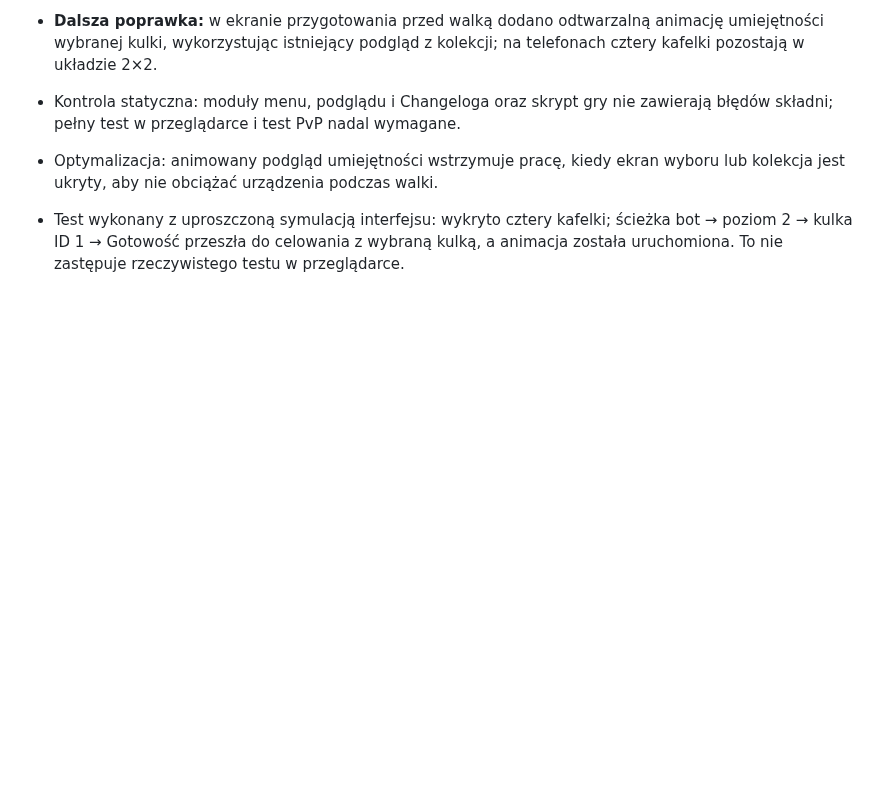
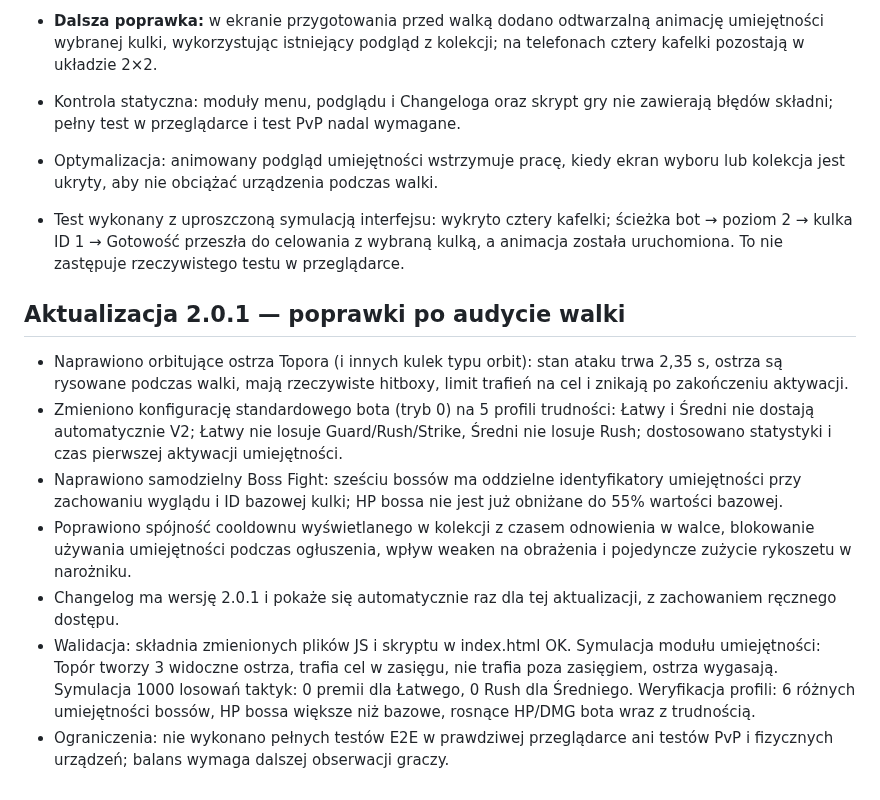
Before and after one commit to shadow31905/ball-vs-ball, a Markdown page: BVB-WORKLOG.md, the part around the change. Rendered like a GitHub page; blank space fills up the shorter version.

Commit message:
Document combat bug fixes and simulated regression checks for 2.0.1

```diff
--- a/BVB-WORKLOG.md
+++ b/BVB-WORKLOG.md
@@ -46,3 +46,13 @@ Ten plik jest **wewnętrzną listą projektu**, nie jest wczytywany przez stron
 
 - Optymalizacja: animowany podgląd umiejętności wstrzymuje pracę, kiedy ekran wyboru lub kolekcja jest ukryty, aby nie obciążać urządzenia podczas walki.
 - Test wykonany z uproszczoną symulacją interfejsu: wykryto cztery kafelki; ścieżka bot → poziom 2 → kulka ID 1 → Gotowość przeszła do celowania z wybraną kulką, a animacja została uruchomiona. To nie zastępuje rzeczywistego testu w przeglądarce.
+
+## Aktualizacja 2.0.1 — poprawki po audycie walki
+
+- Naprawiono orbitujące ostrza Topora (i innych kulek typu orbit): stan ataku trwa 2,35 s, ostrza są rysowane podczas walki, mają rzeczywiste hitboxy, limit trafień na cel i znikają po zakończeniu aktywacji.
+- Zmieniono konfigurację standardowego bota (tryb 0) na 5 profili trudności: Łatwy i Średni nie dostają automatycznie V2; Łatwy nie losuje Guard/Rush/Strike, Średni nie losuje Rush; dostosowano statystyki i czas pierwszej aktywacji umiejętności.
+- Naprawiono samodzielny Boss Fight: sześciu bossów ma oddzielne identyfikatory umiejętności przy zachowaniu wyglądu i ID bazowej kulki; HP bossa nie jest już obniżane do 55% wartości bazowej.
+- Poprawiono spójność cooldownu wyświetlanego w kolekcji z czasem odnowienia w walce, blokowanie używania umiejętności podczas ogłuszenia, wpływ weaken na obrażenia i pojedyncze zużycie rykoszetu w narożniku.
+- Changelog ma wersję 2.0.1 i pokaże się automatycznie raz dla tej aktualizacji, z zachowaniem ręcznego dostępu.
+- Walidacja: składnia zmienionych plików JS i skryptu w index.html OK. Symulacja modułu umiejętności: Topór tworzy 3 widoczne ostrza, trafia cel w zasięgu, nie trafia poza zasięgiem, ostrza wygasają. Symulacja 1000 losowań taktyk: 0 premii dla Łatwego, 0 Rush dla Średniego. Weryfikacja profili: 6 różnych umiejętności bossów, HP bossa większe niż bazowe, rosnące HP/DMG bota wraz z trudnością.
+- Ograniczenia: nie wykonano pełnych testów E2E w prawdziwej przeglądarce ani testów PvP i fizycznych urządzeń; balans wymaga dalszej obserwacji graczy.
```
